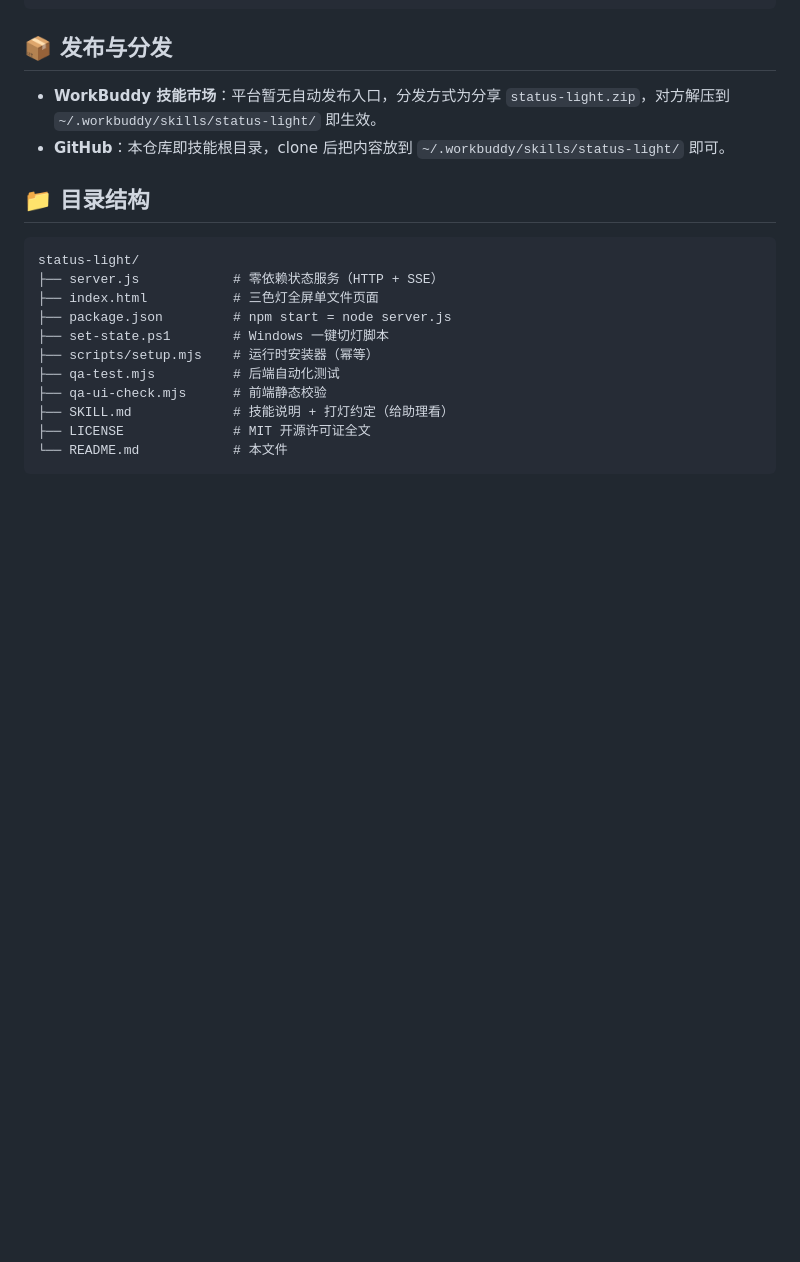
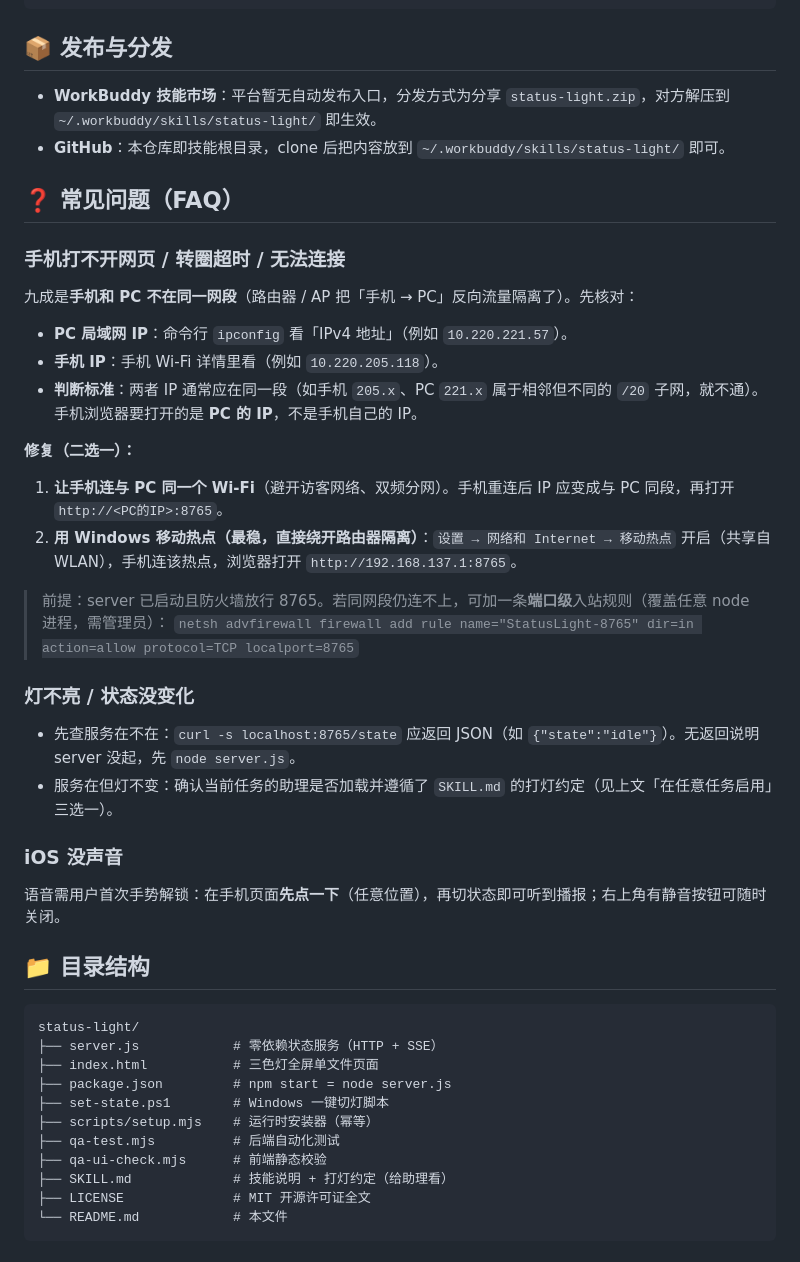
Before and after one commit to xshaun557/status-light, a Markdown page: README.md, the part around the change. Drawn GitHub-style; blank space fills up the shorter version.

Commit message:
docs: README 新增常见问题（跨子网连不上/灯不亮/iOS无声）

````diff
--- a/README.md
+++ b/README.md
@@ -98,6 +98,30 @@ node qa-ui-check.mjs   # 前端布局 / 媒体查询静态校验（34 项）
 - **WorkBuddy 技能市场**：平台暂无自动发布入口，分发方式为分享 `status-light.zip`，对方解压到 `~/.workbuddy/skills/status-light/` 即生效。
 - **GitHub**：本仓库即技能根目录，clone 后把内容放到 `~/.workbuddy/skills/status-light/` 即可。
 
+## ❓ 常见问题（FAQ）
+
+### 手机打不开网页 / 转圈超时 / 无法连接
+九成是**手机和 PC 不在同一网段**（路由器 / AP 把「手机 → PC」反向流量隔离了）。先核对：
+
+- **PC 局域网 IP**：命令行 `ipconfig` 看「IPv4 地址」（例如 `10.220.221.57`）。
+- **手机 IP**：手机 Wi-Fi 详情里看（例如 `10.220.205.118`）。
+- **判断标准**：两者 IP 通常应在同一段（如手机 `205.x`、PC `221.x` 属于相邻但不同的 `/20` 子网，就不通）。手机浏览器要打开的是 **PC 的 IP**，不是手机自己的 IP。
+
+**修复（二选一）：**
+
+1. **让手机连与 PC 同一个 Wi-Fi**（避开访客网络、双频分网）。手机重连后 IP 应变成与 PC 同段，再打开 `http://<PC的IP>:8765`。
+2. **用 Windows 移动热点（最稳，直接绕开路由器隔离）**：`设置 → 网络和 Internet → 移动热点` 开启（共享自 WLAN），手机连该热点，浏览器打开 `http://192.168.137.1:8765`。
+
+> 前提：server 已启动且防火墙放行 8765。若同网段仍连不上，可加一条**端口级**入站规则（覆盖任意 node 进程，需管理员）：
+> `netsh advfirewall firewall add rule name="StatusLight-8765" dir=in action=allow protocol=TCP localport=8765`
+
+### 灯不亮 / 状态没变化
+- 先查服务在不在：`curl -s localhost:8765/state` 应返回 JSON（如 `{"state":"idle"}`）。无返回说明 server 没起，先 `node server.js`。
+- 服务在但灯不变：确认当前任务的助理是否加载并遵循了 `SKILL.md` 的打灯约定（见上文「在任意任务启用」三选一）。
+
+### iOS 没声音
+语音需用户首次手势解锁：在手机页面**先点一下**（任意位置），再切状态即可听到播报；右上角有静音按钮可随时关闭。
+
 ## 📁 目录结构
 
 ```
````
